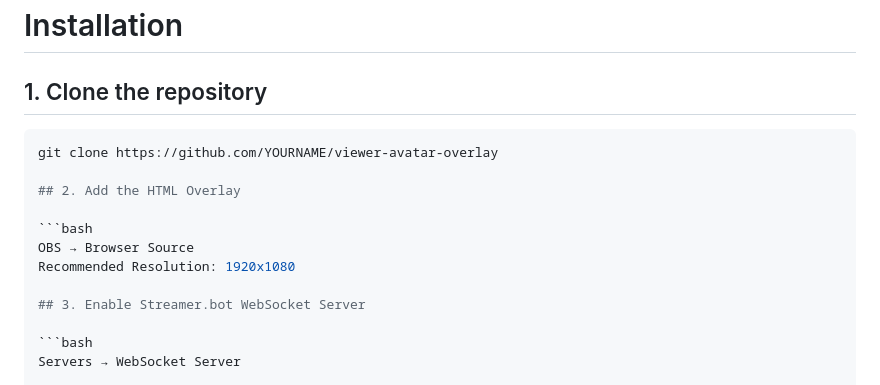
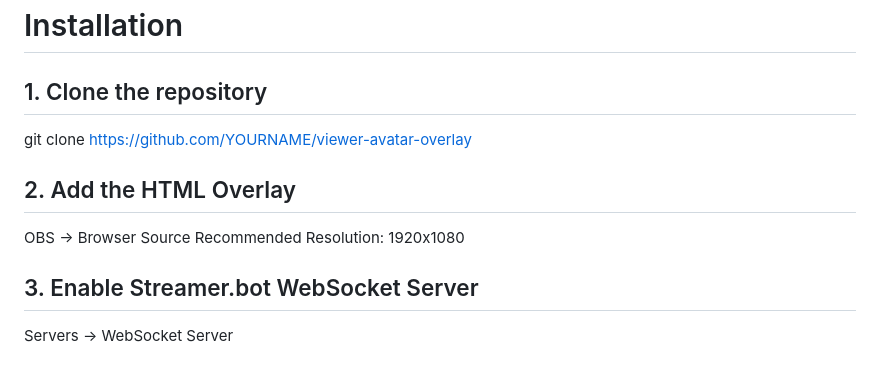
Before and after one commit to MrrZed0/Stream-Avatars-Custom, a Markdown page: README.md, the part around one of its changes. Rendered like a GitHub page.

Commit message:
Clean up installation instructions in README
Removed unnecessary bash code blocks from installation instructions.

````diff
--- a/README.md
+++ b/README.md
@@ -82,19 +82,13 @@ ws://127.0.0.1:8080/
 # Installation
 
 ## 1. Clone the repository
-
-```bash
 git clone https://github.com/YOURNAME/viewer-avatar-overlay
 
 ## 2. Add the HTML Overlay
-
-```bash
 OBS → Browser Source
 Recommended Resolution: 1920x1080
 
 ## 3. Enable Streamer.bot WebSocket Server
-
-```bash
 Servers → WebSocket Server
 
 ## 4. Import Code To Streamer.bot
````
Also changed, not shown: other parts of README.md (+0 -2 lines).
